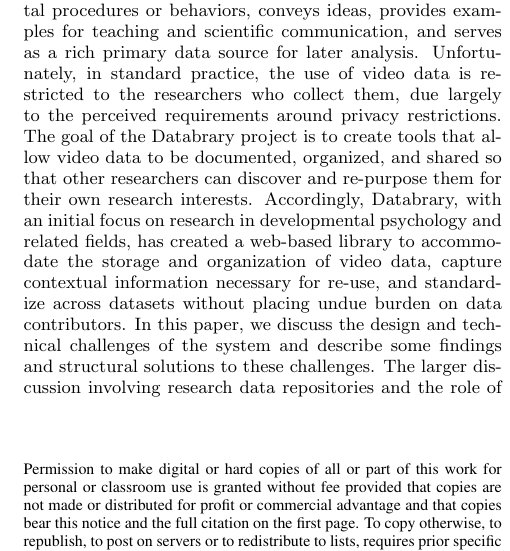
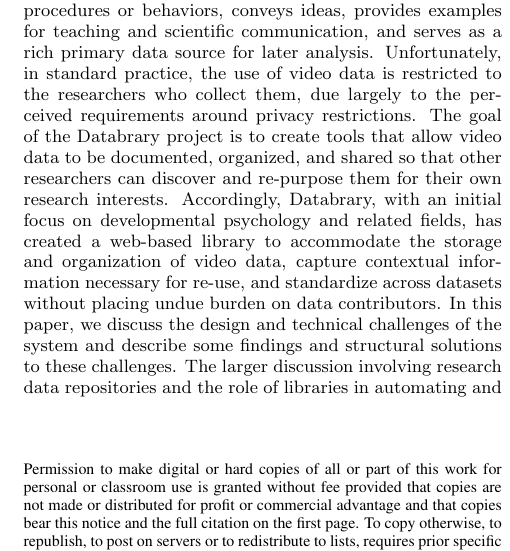
Before and after one commit to databrary/presentations, a LaTeX paper (jcdl-15/paper.tex): part of one column of page 1 of 4, cut so that both start at the same text. Compiled offline with pdfLaTeX.

Commit message:
Reflow only

```diff
--- a/jcdl-15/paper.tex
+++ b/jcdl-15/paper.tex
@@ -53,8 +53,10 @@
 Video documents experimental procedures or behaviors, conveys ideas, provides examples for teaching and scientific communication, and serves as a rich primary data source for later analysis.
 Unfortunately, in standard practice, the use of video data is restricted to the researchers who collect them, due largely to the perceived requirements around privacy restrictions.
 The goal of the Databrary project is to create tools that allow video data to be documented, organized, and shared so that other researchers can discover and re-purpose them for their own research interests.
-Accordingly, Databrary, with an initial focus on research in developmental psychology and related fields, has created a web-based library to accommodate the storage and organization of video data, capture contextual information necessary for re-use, and standardize across datasets without placing undue burden on data contributors.
-In this paper, we discuss the design and technical challenges of the system and describe some findings and structural solutions to these challenges. The larger discussion involving research data repositories and the role of libraries in automating and facilitating access to research data well after its original use is very much active and ongoing \cite{Castelli_etal_2013, Nielson_Hjørland_2014, Macmillan_2014}. While Databrary is a model for tackling some of the challenges there, the scope of this paper focuses more on how we handle research data of a specific format and from a specific discipline, with implications for the future of data cataloging and reuse in other contexts.
+Accordingly, Databrary, with an initial focus on developmental psychology and related fields, has created a web-based library to accommodate the storage and organization of video data, capture contextual information necessary for re-use, and standardize across datasets without placing undue burden on data contributors.
+In this paper, we discuss the design and technical challenges of the system and describe some findings and structural solutions to these challenges.
+The larger discussion involving research data repositories and the role of libraries in automating and facilitating access to research data well after its original use is very much active and ongoing \cite{Castelli_etal_2013, Nielson_Hjørland_2014, Macmillan_2014}.
+While Databrary is a model for tackling some of the challenges there, the scope of this paper focuses more on how we handle research data of a specific format and from a specific discipline, with implications for the future of data cataloging and reuse in other contexts.
 
 We have intentionally chosen to focus our efforts on hosting human-consumable, self-documenting, timeseries data: video and audio recordings.
 Though while these types of data are an accessible and potent source for research analysis, they also present additional challenges \cite{Lanagan_Smeaton_2012}.
```
Also changed, not shown: jcdl-15/paper.tex (13 more changed lines).
